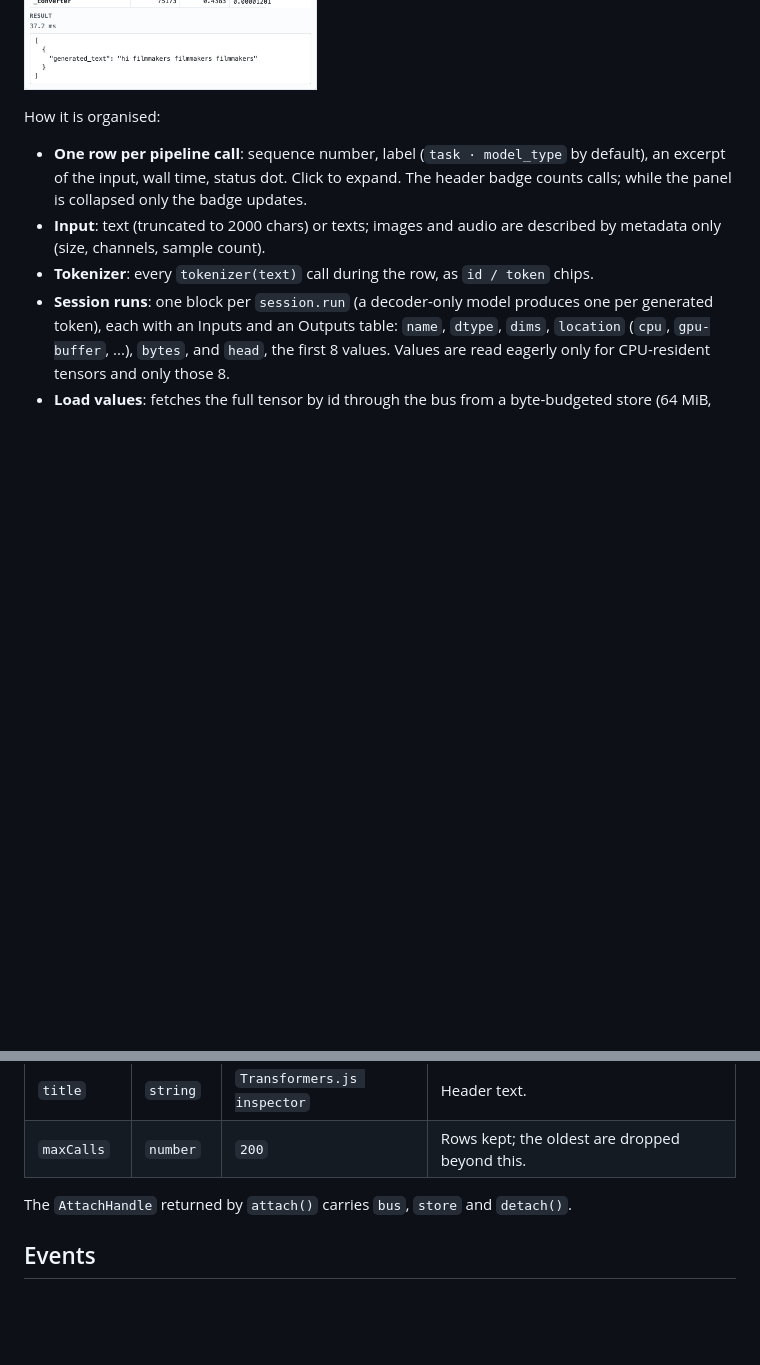
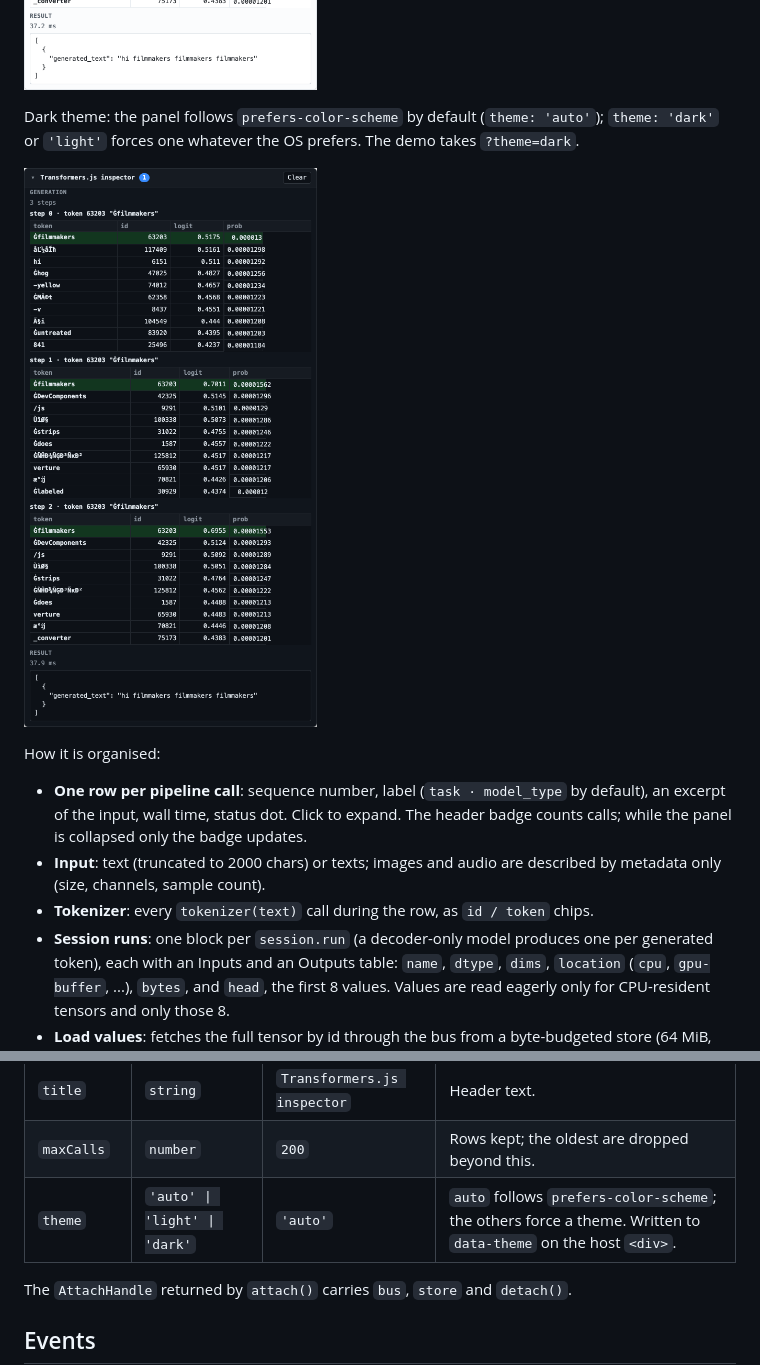
Before and after one commit to pratikamin/transformersjs-inspector, a Markdown page: README.md, 2 parts joined by grey strips. GitHub-like rendering; pictures changed too: docs/img/panel-dark.png (added); blank space fills up the shorter version.

```diff
--- a/README.md
+++ b/README.md
@@ -70,6 +70,11 @@ highlighted, and the pipeline's decoded result. (The model is randomly initialis
 flat distribution and the repeated token.)
 
 ![Panel: text generation with per-step top-k](docs/img/panel-generation.png)
+
+Dark theme: the panel follows `prefers-color-scheme` by default (`theme: 'auto'`); `theme:
+'dark'` or `'light'` forces one whatever the OS prefers. The demo takes `?theme=dark`.
+
+![Panel: text generation in the dark theme](docs/img/panel-dark.png)
 
 How it is organised:
 
@@ -214,6 +219,7 @@ show the full wiring.
 | `open` | `boolean` | `false` | Start expanded rather than as a badge. |
 | `title` | `string` | `Transformers.js inspector` | Header text. |
 | `maxCalls` | `number` | `200` | Rows kept; the oldest are dropped beyond this. |
+| `theme` | `'auto' \| 'light' \| 'dark'` | `'auto'` | `auto` follows `prefers-color-scheme`; the others force a theme. Written to `data-theme` on the host `<div>`. |
 
 The `AttachHandle` returned by `attach()` carries `bus`, `store` and `detach()`.
 
```
Also changed, not shown: 5 other files.
